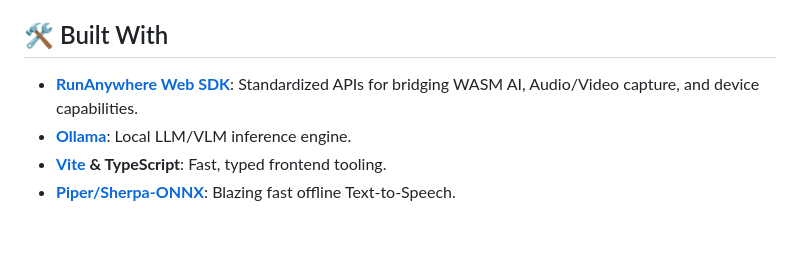
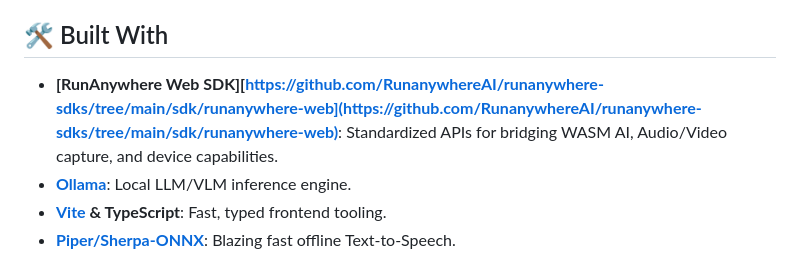
Before and after one commit to harishkotra/EdgeBrain, a Markdown page: README.md, the part around the change. Rendered like a GitHub page; blank space fills up the shorter version.

Commit message:
Fix link format for RunAnywhere Web SDK in README

```diff
--- a/README.md
+++ b/README.md
@@ -83,7 +83,7 @@ The Local AI Mission Console is designed as a foundation. Here are ways you can
 - **Local RAG Integration**: Instead of just describing the scene, pass the description to a local ChromaDB instance to retrieve context before generating the speech.
 
 ## 🛠️ Built With
-- **[RunAnywhere Web SDK](https://github.com/runanywhere)**: Standardized APIs for bridging WASM AI, Audio/Video capture, and device capabilities.
+- **[RunAnywhere Web SDK][https://github.com/RunanywhereAI/runanywhere-sdks/tree/main/sdk/runanywhere-web](https://github.com/RunanywhereAI/runanywhere-sdks/tree/main/sdk/runanywhere-web)**: Standardized APIs for bridging WASM AI, Audio/Video capture, and device capabilities.
 - **[Ollama](https://ollama.com/)**: Local LLM/VLM inference engine.
 - **[Vite](https://vitejs.dev/) & TypeScript**: Fast, typed frontend tooling.
 - **[Piper/Sherpa-ONNX](https://github.com/k2-fsa/sherpa-onnx)**: Blazing fast offline Text-to-Speech.
```
